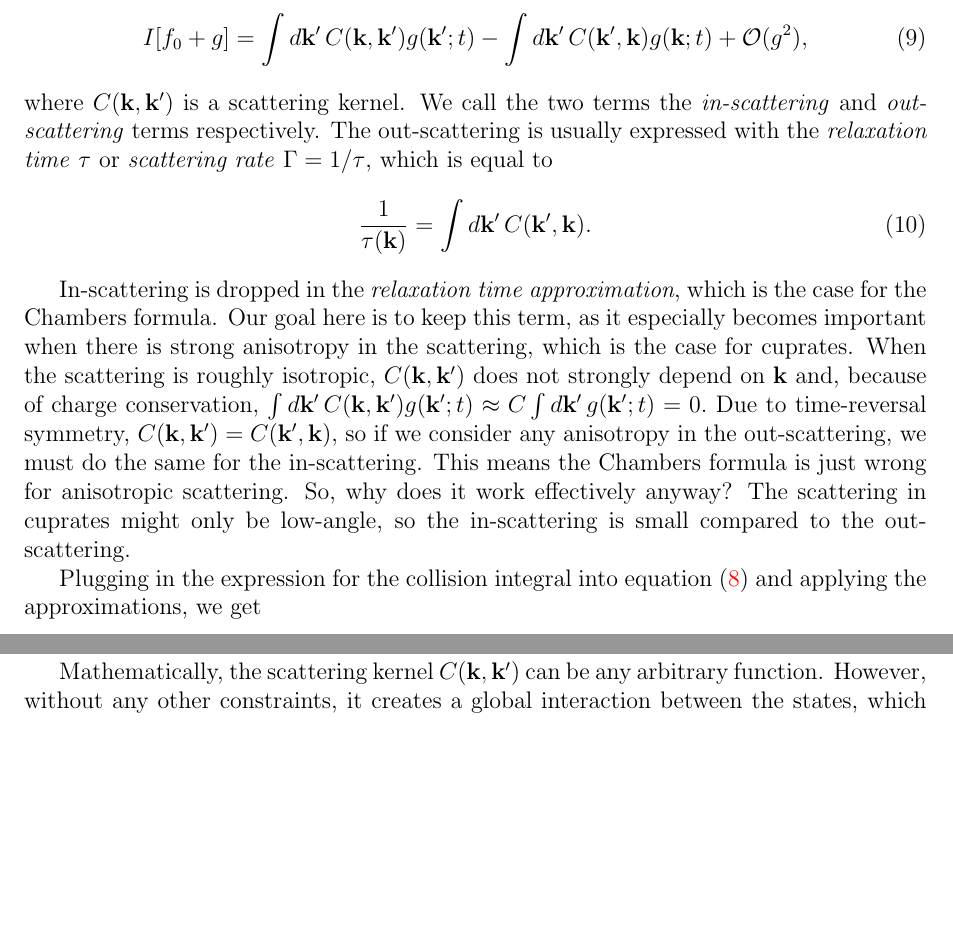
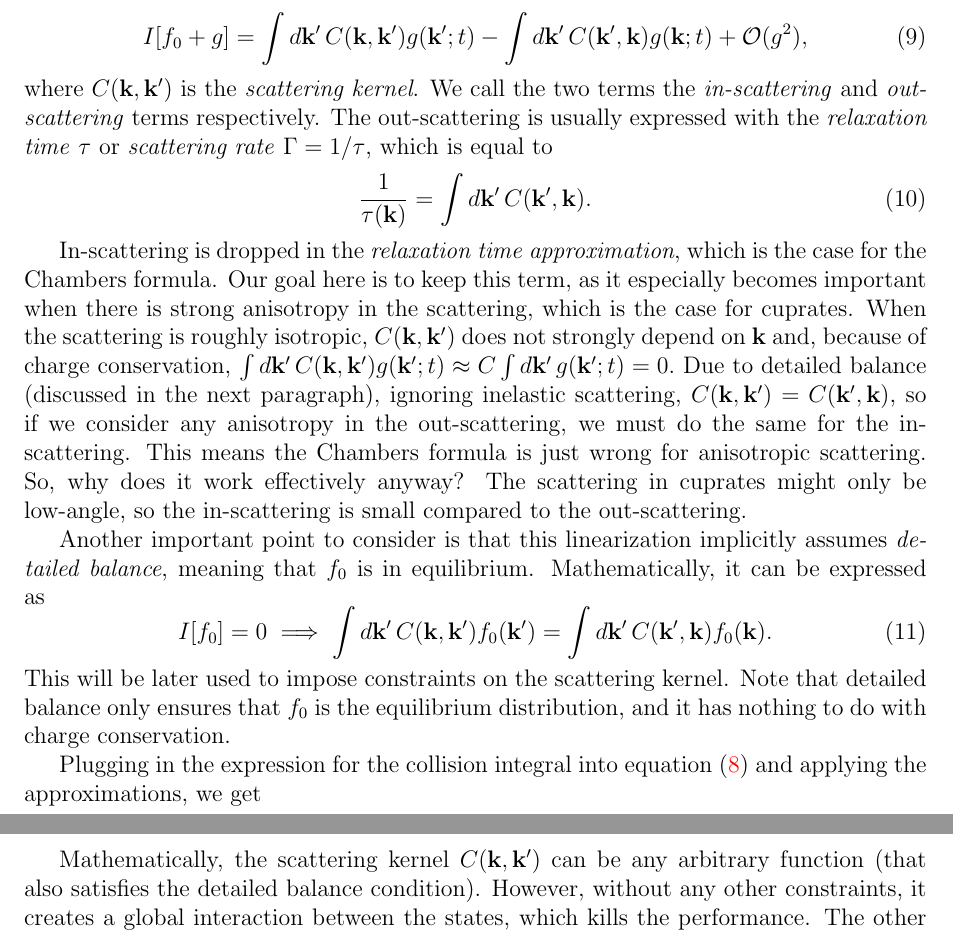
Before and after one commit to slhshamloo/boltzmann-conductivity, a LaTeX document (introduction/document/FEM_boltzmann_conductivity.tex): two parts of pages 2 and 13 of 25 before the commit and two parts of pages 2 and 14 of 25 after it, joined at a grey line, cut so that both start at the same text, the shorter picture padded with empty space. Compiled offline with pdfLaTeX.

Commit message:
Add considerations on detailed balance

```diff
--- a/introduction/document/FEM_boltzmann_conductivity.tex
+++ b/introduction/document/FEM_boltzmann_conductivity.tex
@@ -64,9 +64,10 @@ fluctuation $g$, we have
     I[f_0 + g] = \int\dd{\vb{k'}} C(\vb{k}, \vb{k'}) g(\vb{k'}; t)
     - \int\dd{\vb{k'}} C(\vb{k'}, \vb{k}) g(\vb{k}; t) + \mathcal{O}(g^2),
 \end{equation}
-where $C(\vb{k}, \vb{k'})$ is a scattering kernel. We call the two terms the \emph{in-scattering} and
-\emph{out-scattering} terms respectively. The out-scattering is usually expressed with the
-\emph{relaxation time} $\tau$ or \emph{scattering rate} $\Gamma=1/\tau$, which is equal to
+where $C(\vb{k}, \vb{k'})$ is the \emph{scattering kernel}. We call the two terms the
+\emph{in-scattering} and \emph{out-scattering} terms respectively. The out-scattering is usually
+expressed with the \emph{relaxation time} $\tau$ or \emph{scattering rate} $\Gamma=1/\tau$, which
+is equal to
 \begin{equation}
     \frac{1}{\tau(\vb{k})} = \int\dd{\vb{k'}} C(\vb{k'}, \vb{k}).
     \label{eq:tau_kernel}
@@ -78,11 +79,21 @@ there is strong anisotropy in the scattering, which is the case for cuprates. Wh
 is roughly isotropic, $C(\vb{k}, \vb{k'})$ does not strongly depend on $\vb{k}$ and, because of
 charge conservation,
 $\int\dd{\vb{k'}} C(\vb{k}, \vb{k'}) g(\vb{k'}; t) \approx C\int\dd{\vb{k'}} g(\vb{k'}; t) = 0.$
-Due to time-reversal symmetry, $C(\vb{k}, \vb{k'}) = C(\vb{k'}, \vb{k})$, so if we consider any
-anisotropy in the out-scattering, we must do the same for the in-scattering. This means the
-Chambers formula is just wrong for anisotropic scattering. So, why does it work effectively
-anyway? The scattering in cuprates might only be low-angle, so the in-scattering is small compared
-to the out-scattering.}
+Due to detailed balance (discussed in the next paragraph), ignoring inelastic scattering,
+$C(\vb{k}, \vb{k'}) = C(\vb{k'}, \vb{k})$, so if we consider any anisotropy in the out-scattering,
+we must do the same for the in-scattering. This means the Chambers formula is just wrong for
+anisotropic scattering. So, why does it work effectively anyway? The scattering in cuprates
+might only be low-angle, so the in-scattering is small compared to the out-scattering.}
+
+Another important point to consider is that this linearization implicitly assumes \emph{detailed
+balance}, meaning that $f_0$ is in equilibrium. Mathematically, it can be expressed as
+\begin{equation}
+    I[f_0] = 0 \implies \int\dd{\vb{k'}} C(\vb{k}, \vb{k'}) f_0(\vb{k'})
+    = \int\dd{\vb{k'}} C(\vb{k'}, \vb{k}) f_0(\vb{k}).
+\end{equation}
+This will be later used to impose constraints on the scattering kernel. Note that detailed balance
+only ensures that $f_0$ is the equilibrium distribution, and it has nothing to do with
+charge conservation.
 
 Plugging in the expression for the collision integral into equation \eqref{eq:boltzmann} and
 applying the approximations, we get
@@ -663,5 +674,3 @@ where $\psi_a$ and $\psi_b$ are basis functions based on the symmetries of the s
 example, for a system with translational and rotational invariance, one can use spherical
 harmonics as the basis functions.
 
-Mathematically, the scattering kernel $C(\vb{k}, \vb{k'})$ can be any arbitrary function. However,
-without any other constraints, it creates a global interaction between the states, which kills the
@@ -674,0 +687,3 @@ matrices we have to deal with.
+Mathematically, the scattering kernel $C(\vb{k}, \vb{k'})$ can be any arbitrary function (that also
+satisfies the detailed balance condition). However, without any other constraints, it creates a
+global interaction between the states, which kills the performance. The other operators only involve
```
Also changed, not shown: introduction/document/FEM_boltzmann_conductivity.pdf, introduction/document/FEM_boltzmann_conductivity.tex (23 more changed lines).
